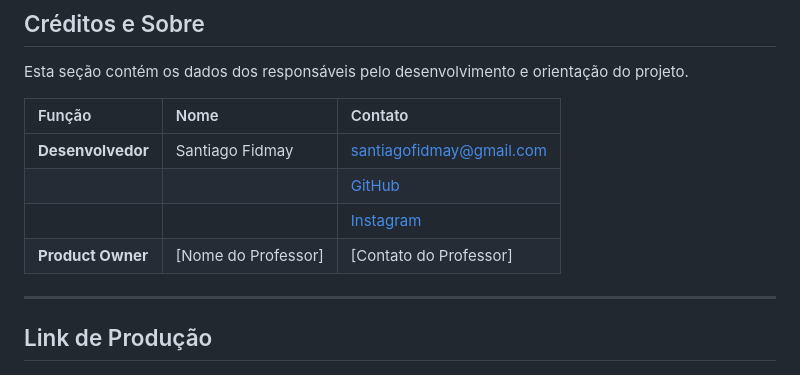
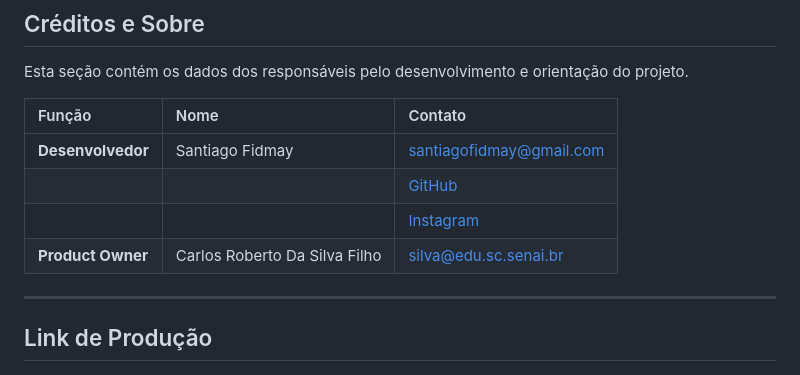
Before and after one commit to SantiagoFidmay/Air-Battle-2D-Online, a Markdown page: README.md, the part around the change. GitHub-like rendering.

```diff
--- a/README.md
+++ b/README.md
@@ -82,7 +82,7 @@ Esta seção contém os dados dos responsáveis pelo desenvolvimento e orientaç
 | **Desenvolvedor** | Santiago Fidmay | [santiagofidmay@gmail.com](mailto:santiagofidmay@gmail.com) |
 | | | [GitHub](https://github.com/SantiagoFidmay) |
 | | | [Instagram](https://www.instagram.com/santiagofidmay) |
-| **Product Owner** | [Nome do Professor] | [Contato do Professor] |
+| **Product Owner** | Carlos Roberto Da Silva Filho | silva@edu.sc.senai.br |
 
 ---
 
```
